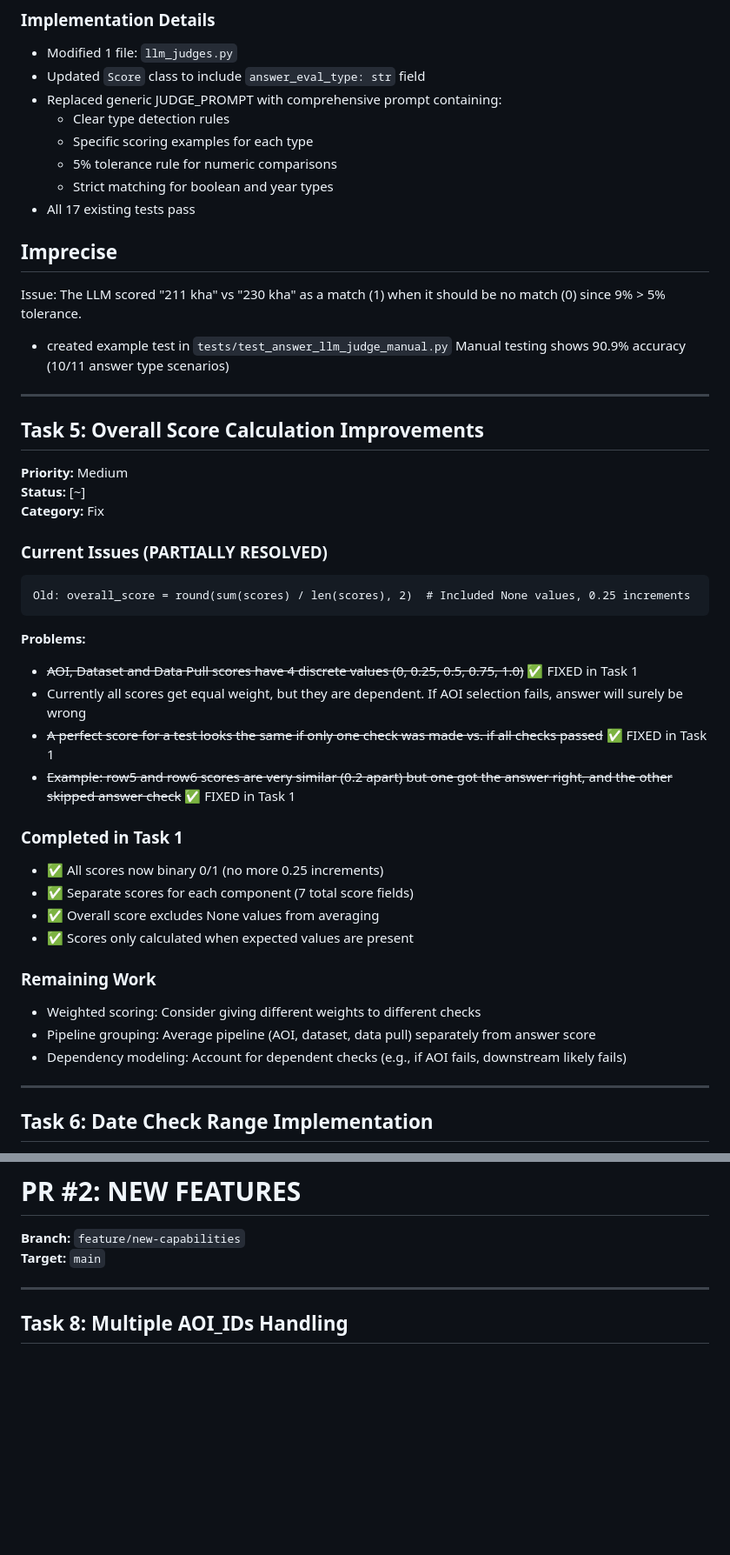
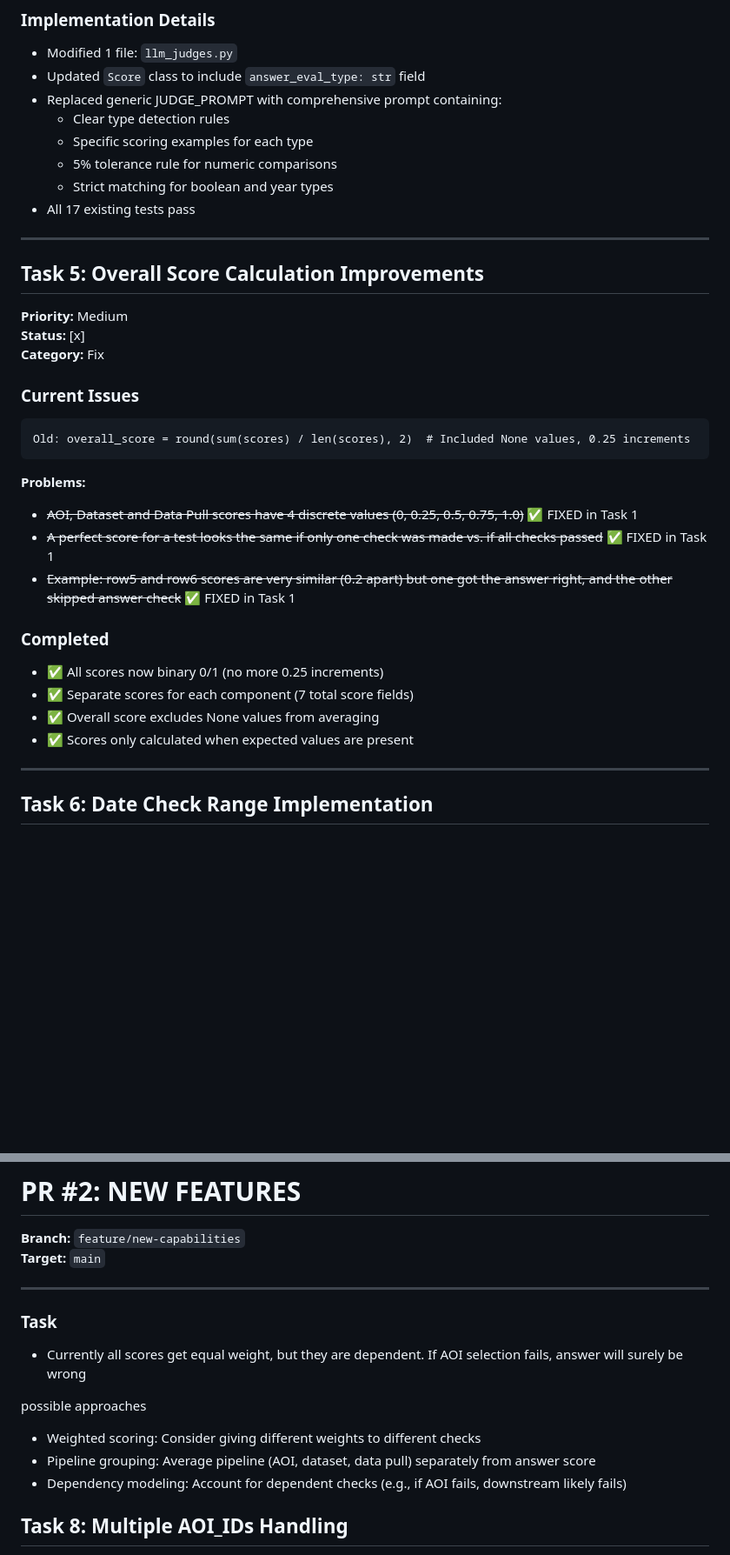
Before and after one commit to wri/gnw-evals, a Markdown page: llm/TASKS.md, 2 parts joined by grey strips. Shown at 87% size. Rendered like a GitHub page; blank space fills up the shorter version.

Commit message:
updated tasks, Task 1-5 now complete.

````diff
--- a/llm/TASKS.md
+++ b/llm/TASKS.md
@@ -162,40 +162,31 @@ If no charts data or answer, the answer score is zero. This seems different than
 - All 17 existing tests pass
 
 
-## Imprecise
-Issue: The LLM scored "211 kha" vs "230 kha" as a match (1) when it should be no match (0) since 9% > 5% tolerance.
-- created example test in `tests/test_answer_llm_judge_manual.py`
-Manual testing shows 90.9% accuracy (10/11 answer type scenarios)
 
 ---
+
 
 ## Task 5: Overall Score Calculation Improvements
 
 **Priority:** Medium
-**Status:** [~]
+**Status:** [x]
 **Category:** Fix
 
-### Current Issues (PARTIALLY RESOLVED)
+### Current Issues
 ```
 Old: overall_score = round(sum(scores) / len(scores), 2)  # Included None values, 0.25 increments
 ```
 
 **Problems:**
 - ~~AOI, Dataset and Data Pull scores have 4 discrete values (0, 0.25, 0.5, 0.75, 1.0)~~ ✅ FIXED in Task 1
-- Currently all scores get equal weight, but they are dependent. If AOI selection fails, answer will surely be wrong
 - ~~A perfect score for a test looks the same if only one check was made vs. if all checks passed~~ ✅ FIXED in Task 1
 - ~~Example: row5 and row6 scores are very similar (0.2 apart) but one got the answer right, and the other skipped answer check~~ ✅ FIXED in Task 1
 
-### Completed in Task 1
+### Completed
 - ✅ All scores now binary 0/1 (no more 0.25 increments)
 - ✅ Separate scores for each component (7 total score fields)
 - ✅ Overall score excludes None values from averaging
 - ✅ Scores only calculated when expected values are present
-
-### Remaining Work
-- Weighted scoring: Consider giving different weights to different checks
-- Pipeline grouping: Average pipeline (AOI, dataset, data pull) separately from answer score
-- Dependency modeling: Account for dependent checks (e.g., if AOI fails, downstream likely fails)
 
 ---
 
@@ -229,6 +220,14 @@ Double-check GADM normalization logic to ensure it's working correctly.
 **Target:** `main`
 
 ---
+
+### Task
+- Currently all scores get equal weight, but they are dependent. If AOI selection fails, answer will surely be wrong
+
+possible approaches
+- Weighted scoring: Consider giving different weights to different checks
+- Pipeline grouping: Average pipeline (AOI, dataset, data pull) separately from answer score
+- Dependency modeling: Account for dependent checks (e.g., if AOI fails, downstream likely fails)
 
 ## Task 8: Multiple AOI_IDs Handling
 
````
